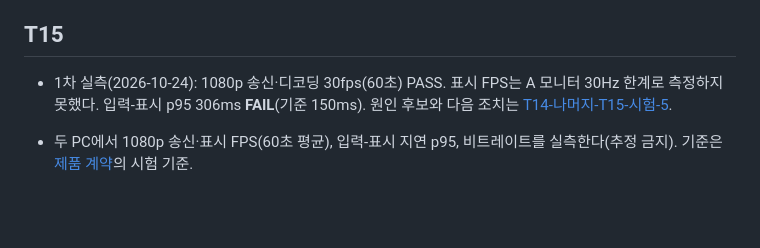
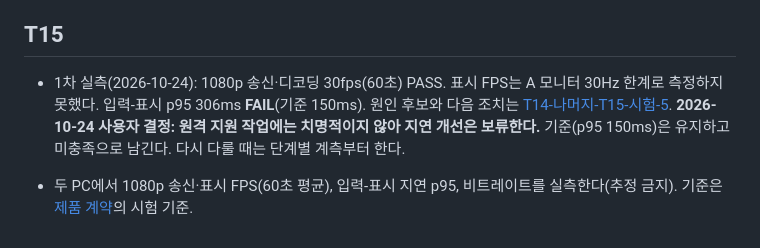
Before and after one commit to jacking75/KnockHB, a Markdown page: docs_working/구현계획-1.md, the part around the change. Rendered like a GitHub page; blank space fills up the shorter version.

Commit message:
Defer input-to-display latency work by user decision
Co-Authored-By: Claude Opus 5.5 <noreply@anthropic.com>

```diff
--- a/docs_working/구현계획-1.md
+++ b/docs_working/구현계획-1.md
@@ -103,6 +103,6 @@
 
 ## T15
 
-- 1차 실측(2026-10-24): 1080p 송신·디코딩 30fps(60초) PASS. 표시 FPS는 A 모니터 30Hz 한계로 측정하지 못했다. 입력-표시 p95 306ms **FAIL**(기준 150ms). 원인 후보와 다음 조치는 [T14-나머지-T15-시험-5](T14-나머지-T15-시험-5.md).
+- 1차 실측(2026-10-24): 1080p 송신·디코딩 30fps(60초) PASS. 표시 FPS는 A 모니터 30Hz 한계로 측정하지 못했다. 입력-표시 p95 306ms **FAIL**(기준 150ms). 원인 후보와 다음 조치는 [T14-나머지-T15-시험-5](T14-나머지-T15-시험-5.md). **2026-10-24 사용자 결정: 원격 지원 작업에는 치명적이지 않아 지연 개선은 보류한다.** 기준(p95 150ms)은 유지하고 미충족으로 남긴다. 다시 다룰 때는 단계별 계측부터 한다.
 
 - 두 PC에서 1080p 송신·표시 FPS(60초 평균), 입력-표시 지연 p95, 비트레이트를 실측한다(추정 금지). 기준은 [제품 계약](../docs/product-contract.md)의 시험 기준.
```
